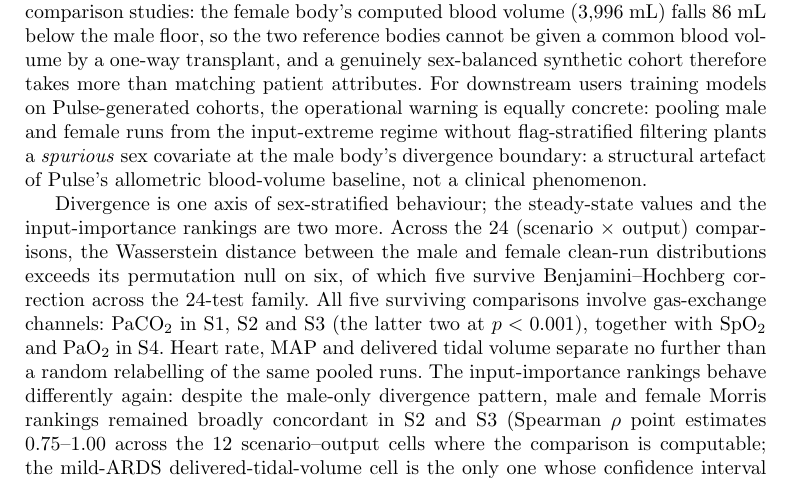
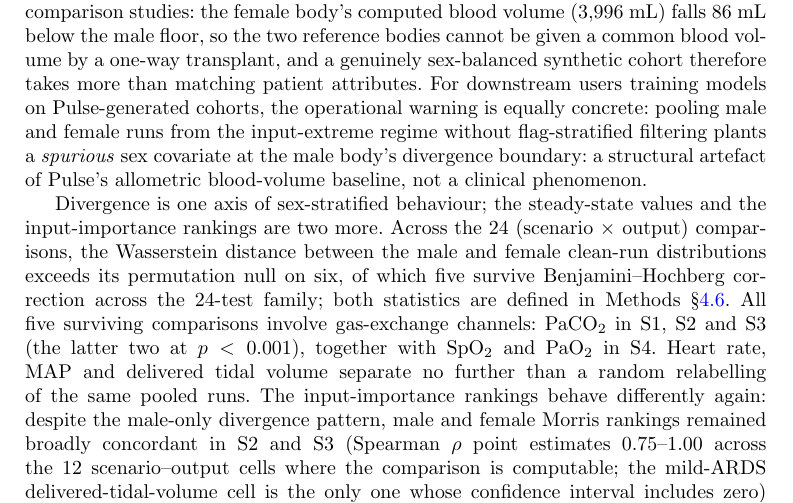
Before and after one commit to sadc-lab/pulse_reliability_atlas, a LaTeX paper (preprint_npj/paper.tex): part of page 18 of 37, cut so that both start at the same text. Compiled offline with pdfLaTeX.

Commit message:
[REVIEW §2.5] Point the reader at the Methods for Wasserstein and Benjamini-Hochberg
The Results introduce Wasserstein distances and Benjamini-Hochberg correction
with no gloss and no pointer. Both ARE defined in the paper, in plain language as
the house style requires -- "the minimum 'work' needed to reshape one probability
distribution into the other", and "the expected fraction of false positives among
the rejected tests" -- but in Methods §4.6, which the npj layout places after the
Results the reader is currently in.

The asymmetry is measurable and was the real finding here. Methods
cross-references appear six times in paper.tex: twice in the Introduction, twice
in Table 1, twice in Author contributions. Zero times in §2.1 through §2.6. The
Results meanwhile point at the Supplement constantly -- §S4, §S5, §S6, §S9, §S11,
§S13, §S17 among others. So the section that most needs the definitions is the
one section that never links to them.

Checked the neighbouring terms before deciding this was specific rather than
systemic: sigma/mu* is glossed in place in §2.2 ("above 0.6, a response is read
as interaction-driven or non-linear rather than proportional"), the Vt
coefficient of variation is glossed in place in §2.3, elementary effects and mu*
are defined in Table 1, which already carries its own Methods cross-reference,
and SHAP now carries both a citation and a Supplement pointer. Wasserstein in
§2.5 was the only technical term in the Results with neither a local gloss nor a
route to one.

Adds "; both statistics are defined in Methods §4.6". Navigational only, no claim
touched. The alternative considered and rejected was glossing both terms inline
in §2.5, which would duplicate the Methods text verbatim and lengthen a Results
paragraph to say what a four-word pointer says.

```diff
--- a/preprint_npj/paper.tex
+++ b/preprint_npj/paper.tex
@@ -341,7 +341,7 @@ A preregistered follow-up experiment isolated the mechanism. Pulse's \texttt{Set
 
 A separate, engine-level observation emerged from the same experiment. At patient setup, Pulse enforces a hard, per-patient floor on \texttt{BloodVolumeBaseline}: on this male body the lowest accepted value is 4{,}082~mL, and any lower setting is rejected outright with an \texttt{[ERROR]} and exit. This floor sits 15.0~\% below the computed default: the point at which Pulse stops accepting a smaller blood volume as a baseline and instead requires it to be modelled as an explicit hypovolemia condition; that reduction is comparable to the upper bound of a Class~I hemorrhage in the Advanced Trauma Life Support (ATLS) trauma classification~\cite{atls2018} (a loss of up to 15~\% of blood volume). Reducing the male baseline toward this floor works by lowering the absolute volume the cardiovascular circuit must reconcile with the prescribed operating point, not by nearing a specific stability threshold, which is consistent with the divergence reflecting an \emph{ill-conditioned} circuit (numerically over-sensitive as a whole) rather than a single equation that diverges on its own. This carries a concrete consequence for sex-comparison studies: the female body's computed blood volume (3{,}996~mL) falls 86~mL below the male floor, so the two reference bodies cannot be given a common blood volume by a one-way transplant, and a genuinely sex-balanced synthetic cohort therefore takes more than matching patient attributes. For downstream users training models on Pulse-generated cohorts, the operational warning is equally concrete: pooling male and female runs from the input-extreme regime without flag-stratified filtering plants a \emph{spurious} sex covariate at the male body's divergence boundary: a structural artefact of Pulse's allometric blood-volume baseline, not a clinical phenomenon.
 
-Divergence is one axis of sex-stratified behaviour; the steady-state values and the input-importance rankings are two more. Across the 24 (scenario $\times$ output) comparisons, the Wasserstein distance between the male and female clean-run distributions exceeds its permutation null on six, of which five survive Benjamini--Hochberg correction across the 24-test family. All five surviving comparisons involve gas-exchange channels: PaCO$_2$ in S1, S2 and S3 (the latter two at $p < 0.001$), together with SpO$_2$ and PaO$_2$ in S4. Heart rate, MAP and delivered tidal volume separate no further than a random relabelling of the same pooled runs. The input-importance rankings behave differently again: despite the male-only divergence pattern, male and female Morris rankings remained broadly concordant in S2 and S3 (Spearman $\rho$ point estimates $0.75$--$1.00$ across the 12 scenario--output cells where the comparison is computable; the mild-ARDS delivered-tidal-volume cell is the only one whose confidence interval includes zero) (Supplement~\S\,\ref{sec:s6-rho}). Sex therefore moves where the solver fails far more than it moves which inputs dominate, at least in the two scenarios where both can be compared.
+Divergence is one axis of sex-stratified behaviour; the steady-state values and the input-importance rankings are two more. Across the 24 (scenario $\times$ output) comparisons, the Wasserstein distance between the male and female clean-run distributions exceeds its permutation null on six, of which five survive Benjamini--Hochberg correction across the 24-test family; both statistics are defined in Methods~\S\ref{sec:methods-stats}. All five surviving comparisons involve gas-exchange channels: PaCO$_2$ in S1, S2 and S3 (the latter two at $p < 0.001$), together with SpO$_2$ and PaO$_2$ in S4. Heart rate, MAP and delivered tidal volume separate no further than a random relabelling of the same pooled runs. The input-importance rankings behave differently again: despite the male-only divergence pattern, male and female Morris rankings remained broadly concordant in S2 and S3 (Spearman $\rho$ point estimates $0.75$--$1.00$ across the 12 scenario--output cells where the comparison is computable; the mild-ARDS delivered-tidal-volume cell is the only one whose confidence interval includes zero) (Supplement~\S\,\ref{sec:s6-rho}). Sex therefore moves where the solver fails far more than it moves which inputs dominate, at least in the two scenarios where both can be compared.
 
 One caveat governs how these five should be read. The comparison is made on clean runs, and how many runs stay clean itself differs by sex: 144 of 160 against 122 of 160 in S3, for instance. The two distributions are therefore drawn from different subsets of the input grid. A surviving distance therefore establishes that the choice of reference body matters, without separating an effect on the physiology from an effect on which configurations survive the flag filter. The two are entangled by construction. Cross-body gas-exchange contrasts additionally combine sex-dependent physiology and morphology with a systematic ventilation-dose difference: at every matched absolute tidal-volume setting, the female reference body receives 19.8~\% more tidal volume per kilogram of actual body weight and 36.1~\% more per kilogram of ideal body weight, computed using the sex-specific Devine relation that Pulse applies at patient setup (Supplement~\S\,\ref{sec:s6-dose}). Telling these contributions apart would require a design in which both bodies retain the same grid points \emph{and} receive matched relative ventilation doses. It would also have to contend with the engine itself: switching Pulse's sex flag switches many setup parameters at once --- body composition, basal metabolic rate, haemoglobin, cardiovascular sizing, regional perfusion, tissue properties and, through ideal body weight, anatomic dead space (Supplement~\S\,\ref{sec:s10-breadth}) --- so none of the five surviving gas-exchange distances can be attributed to any single physiological pathway. This does not weaken the divergence mechanism established above, which is an absolute-blood-volume effect demonstrated by direct intervention rather than an inference from a cross-body contrast.
 
```
